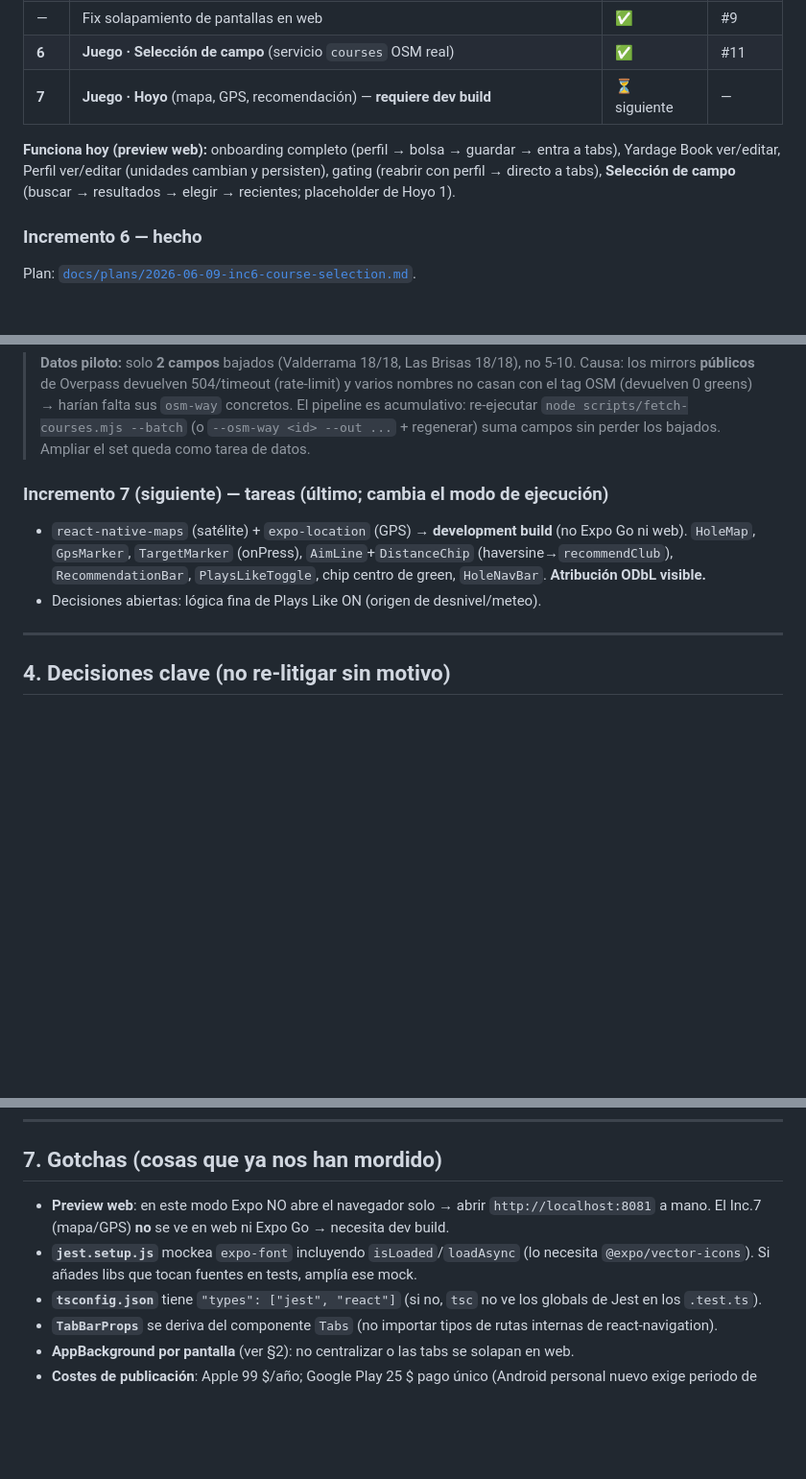
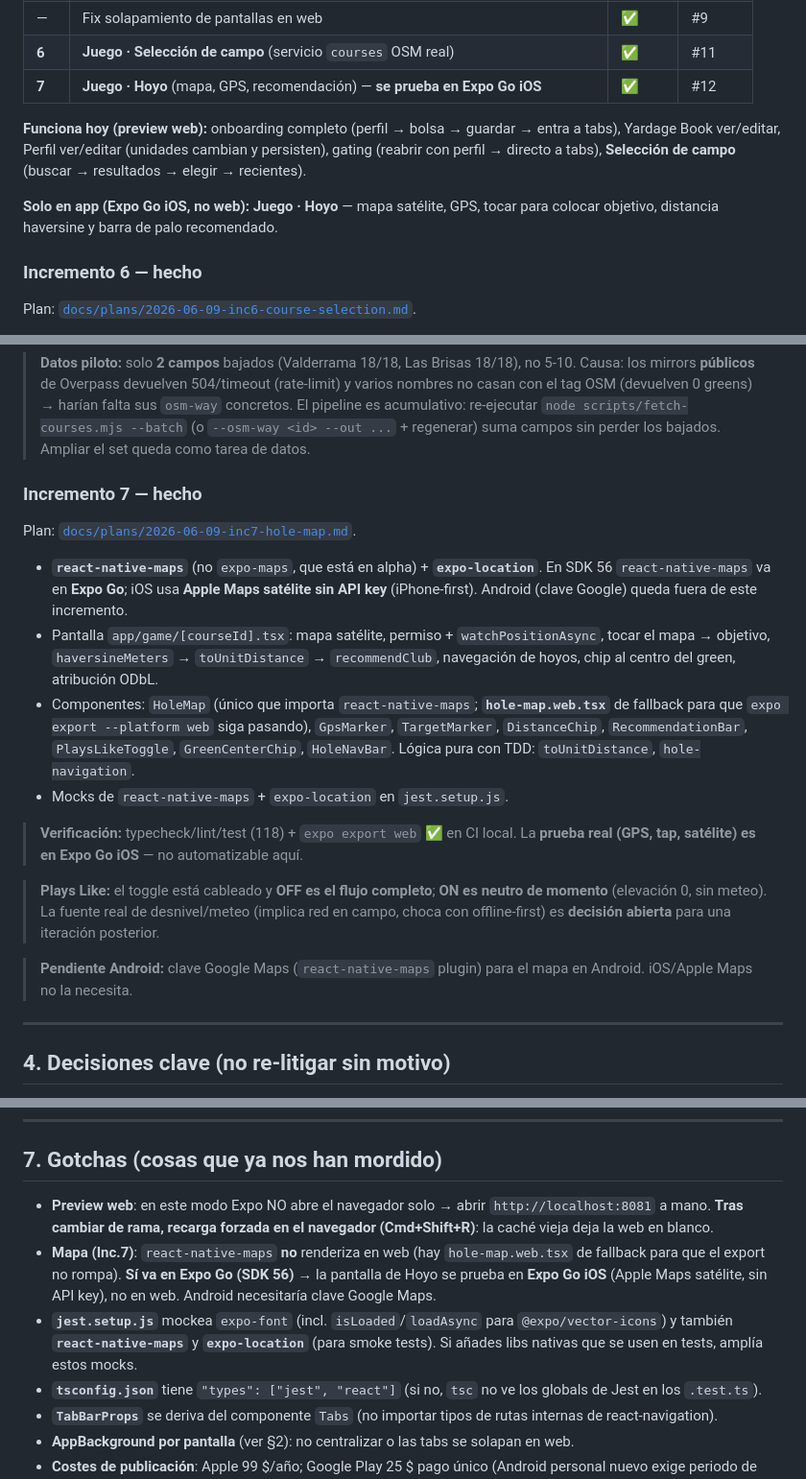
Before and after one commit to pablorenedolastra/YardageBook, a Markdown page: docs/PROGRESS.md, 3 parts joined by grey strips. Shown at 96% size. GitHub-like rendering; blank space fills up the shorter version.

Commit message:
docs: Inc.7 plan + PROGRESS (Juego · Hoyo hecho)
Co-Authored-By: Claude Opus 4.8 (1M context) <noreply@anthropic.com>

```diff
--- a/docs/PROGRESS.md
+++ b/docs/PROGRESS.md
@@ -72,12 +72,15 @@ orden del spec de pantallas (§10).
 | 5.5 | Dominio de campos (`geo`/`course` + `haversineMeters`) | ✅ | #4 |
 | — | Fix solapamiento de pantallas en web | ✅ | #9 |
 | **6** | **Juego · Selección de campo** (servicio `courses` OSM real) | ✅ | #11 |
-| **7** | **Juego · Hoyo** (mapa, GPS, recomendación) — **requiere dev build** | ⏳ siguiente | — |
+| **7** | **Juego · Hoyo** (mapa, GPS, recomendación) — **se prueba en Expo Go iOS** | ✅ | #12 |
 
 **Funciona hoy (preview web):** onboarding completo (perfil → bolsa → guardar →
 entra a tabs), Yardage Book ver/editar, Perfil ver/editar (unidades cambian y
 persisten), gating (reabrir con perfil → directo a tabs), **Selección de campo**
-(buscar → resultados → elegir → recientes; placeholder de Hoyo 1).
+(buscar → resultados → elegir → recientes).
+
+**Solo en app (Expo Go iOS, no web):** **Juego · Hoyo** — mapa satélite, GPS, tocar
+para colocar objetivo, distancia haversine y barra de palo recomendado.
 
 ### Incremento 6 — hecho
 Plan: [`docs/plans/2026-06-09-inc6-course-selection.md`](plans/2026-06-09-inc6-course-selection.md).
@@ -97,12 +100,30 @@ Plan: [`docs/plans/2026-06-09-inc6-course-selection.md`](plans/2026-06-09-inc6-c
 > `node scripts/fetch-courses.mjs --batch` (o `--osm-way <id> --out ...` + regenerar)
 > suma campos sin perder los bajados. Ampliar el set queda como tarea de datos.
 
-### Incremento 7 (siguiente) — tareas (último; cambia el modo de ejecución)
-- `react-native-maps` (satélite) + `expo-location` (GPS) → **development build**
-  (no Expo Go ni web). `HoleMap`, `GpsMarker`, `TargetMarker` (onPress),
-  `AimLine`+`DistanceChip` (haversine→`recommendClub`), `RecommendationBar`,
-  `PlaysLikeToggle`, chip centro de green, `HoleNavBar`. **Atribución ODbL visible.**
-- Decisiones abiertas: lógica fina de Plays Like ON (origen de desnivel/meteo).
+### Incremento 7 — hecho
+Plan: [`docs/plans/2026-06-09-inc7-hole-map.md`](plans/2026-06-09-inc7-hole-map.md).
+- **`react-native-maps`** (no `expo-maps`, que está en alpha) + **`expo-location`**.
+  En SDK 56 `react-native-maps` va en **Expo Go**; iOS usa **Apple Maps satélite sin
+  API key** (iPhone-first). Android (clave Google) queda fuera de este incremento.
+- Pantalla `app/game/[courseId].tsx`: mapa satélite, permiso + `watchPositionAsync`,
+  tocar el mapa → objetivo, `haversineMeters` → `toUnitDistance` → `recommendClub`,
+  navegación de hoyos, chip al centro del green, atribución ODbL.
+- Componentes: `HoleMap` (único que importa `react-native-maps`; **`hole-map.web.tsx`**
+  de fallback para que `expo export --platform web` siga pasando), `GpsMarker`,
+  `TargetMarker`, `DistanceChip`, `RecommendationBar`, `PlaysLikeToggle`,
+  `GreenCenterChip`, `HoleNavBar`. Lógica pura con TDD: `toUnitDistance`, `hole-navigation`.
+- Mocks de `react-native-maps` + `expo-location` en `jest.setup.js`.
+
+> **Verificación:** typecheck/lint/test (118) + `expo export web` ✅ en CI local. La
+> **prueba real (GPS, tap, satélite) es en Expo Go iOS** — no automatizable aquí.
+
+> **Plays Like:** el toggle está cableado y **OFF es el flujo completo**; **ON es
+> neutro de momento** (elevación 0, sin meteo). La fuente real de desnivel/meteo
+> (implica red en campo, choca con offline-first) es **decisión abierta** para una
+> iteración posterior.
+
+> **Pendiente Android:** clave Google Maps (`react-native-maps` plugin) para el
+> mapa en Android. iOS/Apple Maps no la necesita.
 
 ---
 
@@ -164,11 +185,15 @@ node scripts/fetch-courses.mjs --name "Valderrama" --out assets/courses/valderra
 ## 7. Gotchas (cosas que ya nos han mordido)
 
 - **Preview web**: en este modo Expo NO abre el navegador solo → abrir
-  `http://localhost:8081` a mano. El Inc.7 (mapa/GPS) **no** se ve en web ni Expo
-  Go → necesita dev build.
-- **`jest.setup.js`** mockea `expo-font` incluyendo `isLoaded`/`loadAsync`
-  (lo necesita `@expo/vector-icons`). Si añades libs que tocan fuentes en tests,
-  amplía ese mock.
+  `http://localhost:8081` a mano. **Tras cambiar de rama, recarga forzada en el
+  navegador (Cmd+Shift+R)**: la caché vieja deja la web en blanco.
+- **Mapa (Inc.7)**: `react-native-maps` **no** renderiza en web (hay
+  `hole-map.web.tsx` de fallback para que el export no rompa). **Sí va en Expo Go
+  (SDK 56)** → la pantalla de Hoyo se prueba en **Expo Go iOS** (Apple Maps satélite,
+  sin API key), no en web. Android necesitaría clave Google Maps.
+- **`jest.setup.js`** mockea `expo-font` (incl. `isLoaded`/`loadAsync` para
+  `@expo/vector-icons`) y también **`react-native-maps`** y **`expo-location`** (para
+  smoke tests). Si añades libs nativas que se usen en tests, amplía estos mocks.
 - **`tsconfig.json`** tiene `"types": ["jest", "react"]` (si no, `tsc` no ve los
   globals de Jest en los `.test.ts`).
 - **`TabBarProps`** se deriva del componente `Tabs` (no importar tipos de rutas
```
Also changed, not shown: other parts of docs/PROGRESS.md (+1 -1 lines), docs/plans/2026-06-09-inc7-hole-map.md (added, +87 -0 lines).
